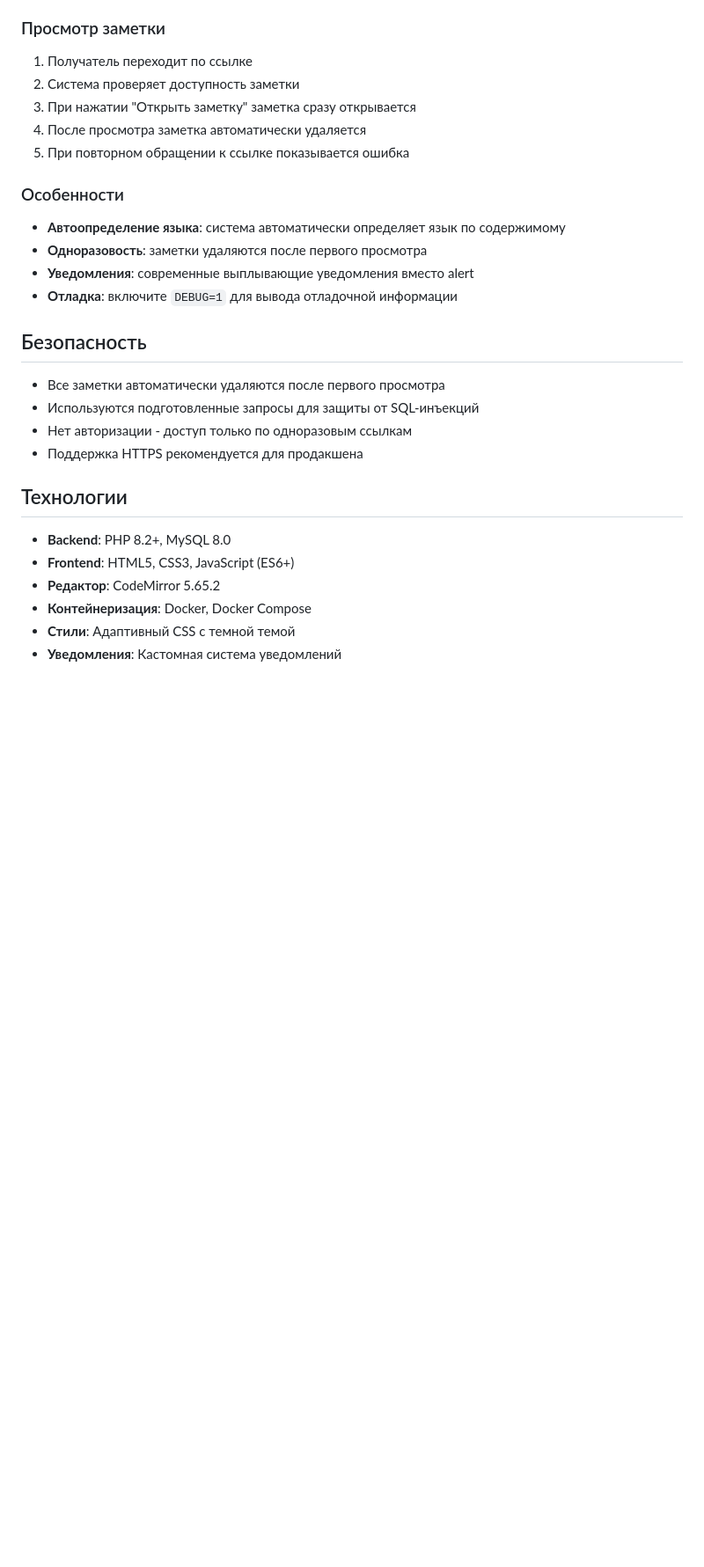
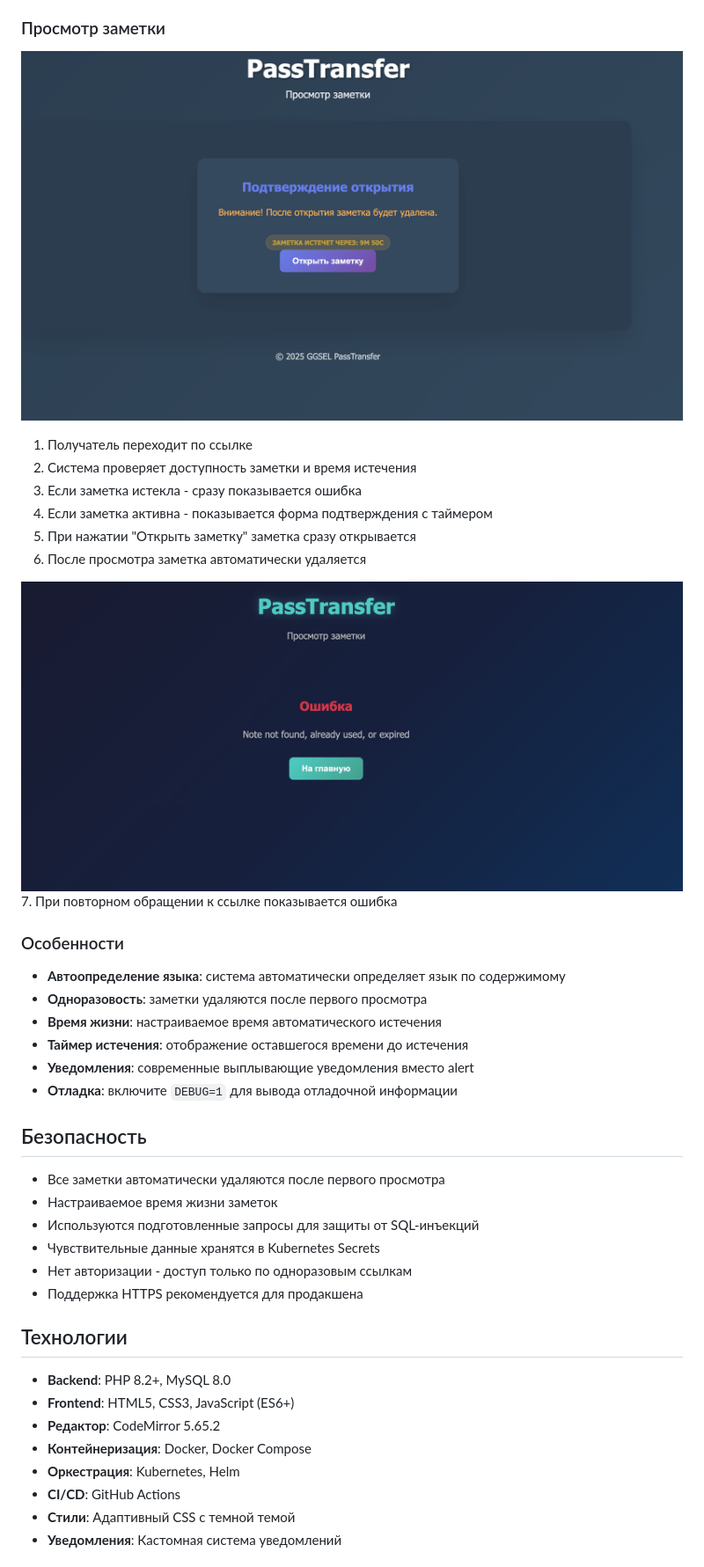
Before and after one commit to vasyakrg/pass-transfer, a Markdown page: README.md, the part around the change printed below. Shown: that part at 88% size. GitHub-like rendering; pictures changed too: img/4.png (added); blank space fills up the shorter version.

```diff
--- a/README.md
+++ b/README.md
@@ -138,23 +190,33 @@ define('DB_NAME', 'pass_transfer');
 
 ### Просмотр заметки
 
+![Просмотр заметки](img/4.png)
+
 1. Получатель переходит по ссылке
-2. Система проверяет доступность заметки
-3. При нажатии "Открыть заметку" заметка сразу открывается
-4. После просмотра заметка автоматически удаляется
-5. При повторном обращении к ссылке показывается ошибка
+2. Система проверяет доступность заметки и время истечения
+3. Если заметка истекла - сразу показывается ошибка
+4. Если заметка активна - показывается форма подтверждения с таймером
+5. При нажатии "Открыть заметку" заметка сразу открывается
+6. После просмотра заметка автоматически удаляется
+
+![Просмотр заметки](img/3.jpeg)
+7. При повторном обращении к ссылке показывается ошибка
 
 ### Особенности
 
 - **Автоопределение языка**: система автоматически определяет язык по содержимому
 - **Одноразовость**: заметки удаляются после первого просмотра
+- **Время жизни**: настраиваемое время автоматического истечения
+- **Таймер истечения**: отображение оставшегося времени до истечения
 - **Уведомления**: современные выплывающие уведомления вместо alert
 - **Отладка**: включите `DEBUG=1` для вывода отладочной информации
 
 ## Безопасность
 
 - Все заметки автоматически удаляются после первого просмотра
+- Настраиваемое время жизни заметок
 - Используются подготовленные запросы для защиты от SQL-инъекций
+- Чувствительные данные хранятся в Kubernetes Secrets
 - Нет авторизации - доступ только по одноразовым ссылкам
 - Поддержка HTTPS рекомендуется для продакшена
 
@@ -164,6 +226,8 @@ define('DB_NAME', 'pass_transfer');
 - **Frontend**: HTML5, CSS3, JavaScript (ES6+)
 - **Редактор**: CodeMirror 5.65.2
 - **Контейнеризация**: Docker, Docker Compose
+- **Оркестрация**: Kubernetes, Helm
+- **CI/CD**: GitHub Actions
 - **Стили**: Адаптивный CSS с темной темой
 - **Уведомления**: Кастомная система уведомлений
 
```
Also changed, not shown: other parts of README.md (+93 -32 lines).
